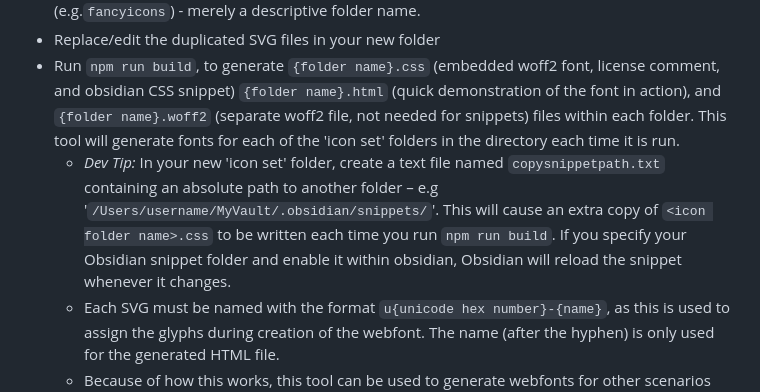
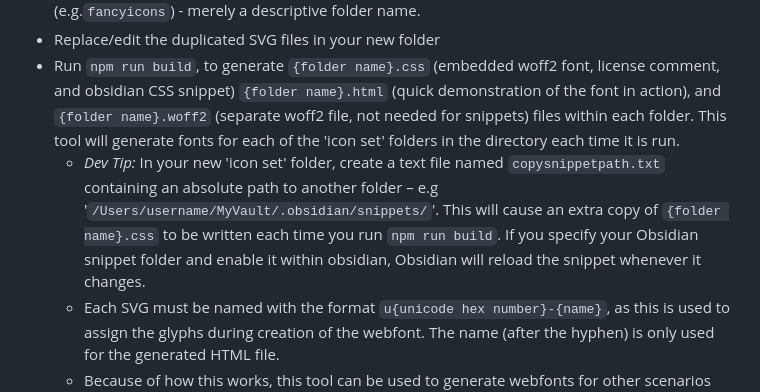
Before and after one commit to obsidian-tasks-group/obsidian-tasks-custom-icons, a Markdown page: README.md, the part around the change. GitHub-like rendering.

```diff
--- a/README.md
+++ b/README.md
@@ -46,7 +46,7 @@ Date and recurring icons modified from https://github.com/EmojiTwo/emojitwo/tree
 - Duplicate the `TaskMonoEmojis-notoemoji` folder, renaming it to your new icon set name, e.g. `TaskMonoEmojis-fancyicons`. Folder naming format: `{font name}-{icon set name}`. The font name determines the CSS @font-face font name (e.g. `TasksMonoEmojis`) and the 'icon set name' (e.g.`fancyicons`) - merely a descriptive folder name.
 - Replace/edit the duplicated SVG files in your new folder
 - Run `npm run build`, to generate `{folder name}.css` (embedded woff2 font, license comment, and obsidian CSS snippet) `{folder name}.html` (quick demonstration of the font in action), and `{folder name}.woff2` (separate woff2 file, not needed for snippets) files within each folder. This tool will generate fonts for each of the 'icon set' folders in the directory each time it is run.
-    - _Dev Tip:_ In your new 'icon set' folder, create a text file named `copysnippetpath.txt` containing an absolute path to another folder – e.g '`/Users/username/MyVault/.obsidian/snippets/`'. This will cause an extra copy of `<icon folder name>.css` to be written each time you run `npm run build`. If you specify your Obsidian snippet folder and enable it within obsidian, Obsidian will reload the snippet whenever it changes.
+    - _Dev Tip:_ In your new 'icon set' folder, create a text file named `copysnippetpath.txt` containing an absolute path to another folder – e.g '`/Users/username/MyVault/.obsidian/snippets/`'. This will cause an extra copy of `{folder name}.css` to be written each time you run `npm run build`. If you specify your Obsidian snippet folder and enable it within obsidian, Obsidian will reload the snippet whenever it changes.
     - Each SVG must be named with the format `u{unicode hex number}-{name}`, as this is used to assign the glyphs during creation of the webfont. The name (after the hyphen) is only used for the generated HTML file.
     - Because of how this works, this tool can be used to generate webfonts for other scenarios than an Obsidian plugin, you'd just need to adjust the `ImplementationCSS` variable string template in index.js according to your needs.
 - Adjust SVG icons as desired
```
